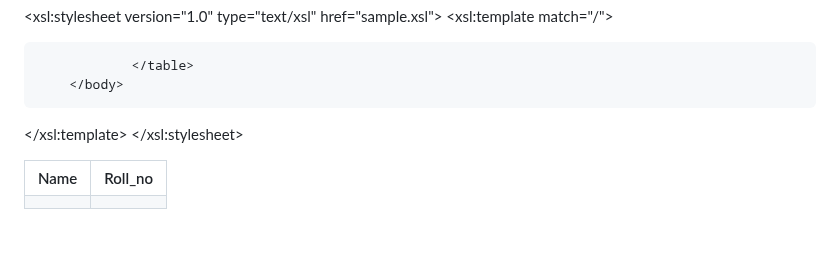
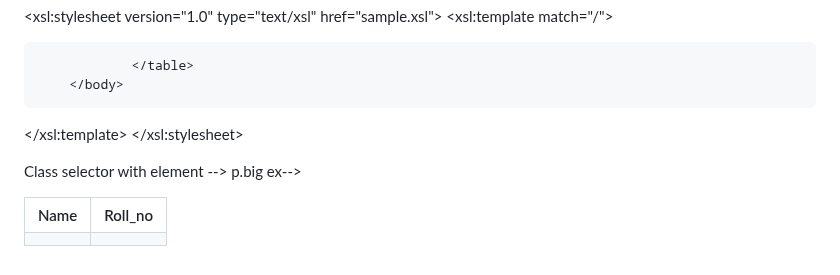
Before and after one commit to ChhatishK/Web-Technology, a Markdown page: README.md, the part around the change. Drawn GitHub-style; blank space fills up the shorter version.

```diff
--- a/README.md
+++ b/README.md
@@ -171,5 +171,12 @@ Sample.xsl -->
         </body>
 </html>
 
+
+
+
 </xsl:template>
 </xsl:stylesheet>
+
+
+Class selector with element -->
+p.big ex--> <p class="big"></p>
```
